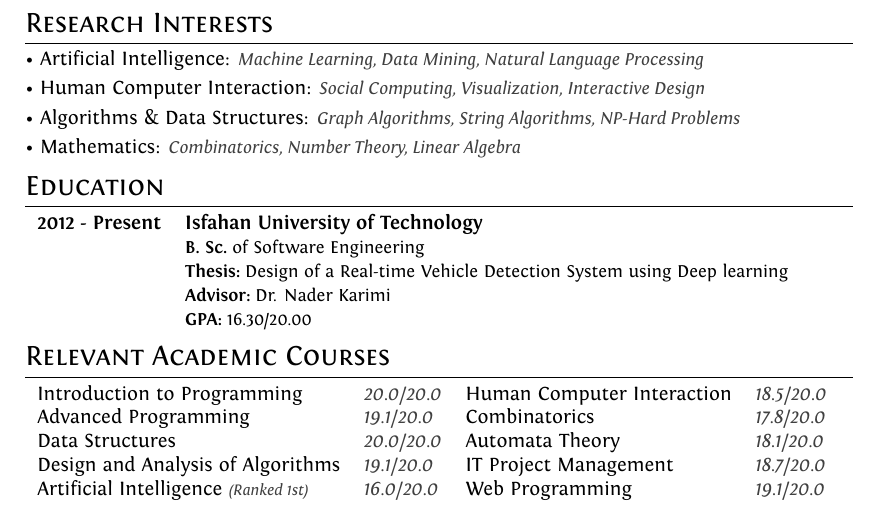
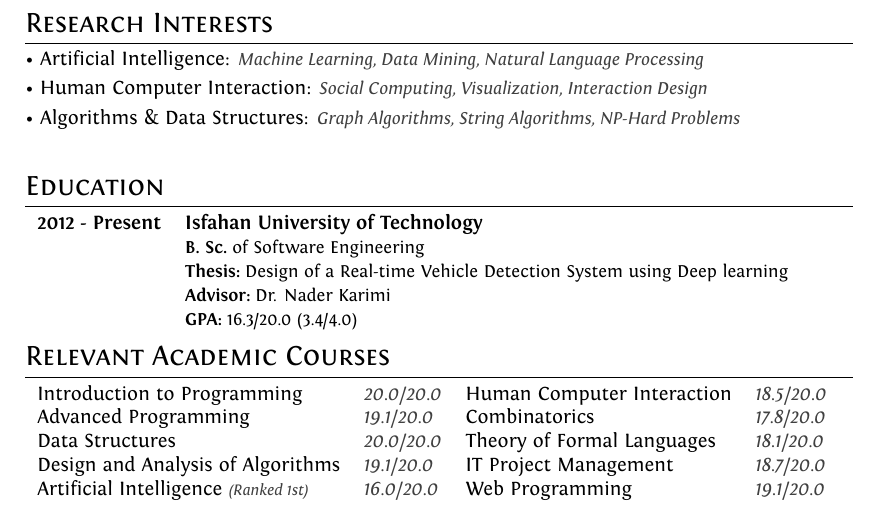
Before and after one commit to ImnIrdst/imnirdst.github.io, a LaTeX CV (files/TexFiles/Professional-CV/Iman-Irandoost-CV.tex): part of page 1 of 2, cut so that both start at the same text. Compiled offline with XeLaTeX.

Commit message:
Remove Mathematics from Interests

```diff
--- a/files/TexFiles/Professional-CV/Iman-Irandoost-CV.tex
+++ b/files/TexFiles/Professional-CV/Iman-Irandoost-CV.tex
@@ -160,9 +160,9 @@
 	%Section: Work Experience at the top
 	\section{Research Interests}
 		\interestItem{Artificial Intelligence}{Machine Learning, Data Mining, Natural Language Processing}\vspace{1 mm}\\
-		\interestItem{Human Computer Interaction}{Social Computing, Visualization, Interactive Design}\vspace{1 mm} \\
+		\interestItem{Human Computer Interaction}{Social Computing, Visualization, Interaction Design}\vspace{1 mm} \\
 		\interestItem{Algorithms \& Data Structures}{Graph Algorithms, String Algorithms, NP-Hard Problems}\vspace{1 mm}\\
-		\interestItem{Mathematics}{Combinatorics, Number Theory, Linear Algebra}
+		%\interestItem{Mathematics}{Combinatorics, Number Theory, Linear Algebra}
 	%Section: Education
 	\section{Education}
 		\begin{tabular}{rl}
@@ -170,13 +170,13 @@
 						   & {\small \textbf{B. Sc.}\emgr{of Software Engineering}} \\
 						   & {\small \textbf{Thesis:}\emgr{Design of a Real-time Vehicle Detection System using Deep learning}} \\
 						   & {\small \textbf{Advisor:}\emgr{Dr. Nader Karimi}} \\
-					       & {\small \textbf{GPA:}\emgr{16.30/20.00}}
+					       & {\small \textbf{GPA:}\emgr{16.3/20.0 (3.4/4.0)}}
 		\end{tabular}
 	\section{Relevant Academic Courses}
 		\begin{tabular}{llll}
 			\courseItem{Introduction to Programming}{20.0/20.0}&\courseItem{Human Computer Interaction}{18.5/20.0}\\
 			\courseItem{Advanced Programming}{19.1/20.0}&\courseItem{Combinatorics}{17.8/20.0}\\
-			\courseItem{Data Structures}{20.0/20.0}&\courseItem{Automata Theory}{18.1/20.0}\\
+			\courseItem{Data Structures}{20.0/20.0}&\courseItem{Theory of Formal Languages}{18.1/20.0}\\
 			\courseItem{Design and Analysis of Algorithms}{19.1/20.0}&\courseItem{IT Project Management}{18.7/20.0}\\
 			\courseItem{Artificial Intelligence \rankedfirst}{16.0/20.0}&\courseItem{Web Programming}{19.1/20.0}
 		\end{tabular}
```
Also changed, not shown: files/TexFiles/Professional-CV/Iman-Irandoost-CV.pdf, 3 other files.
